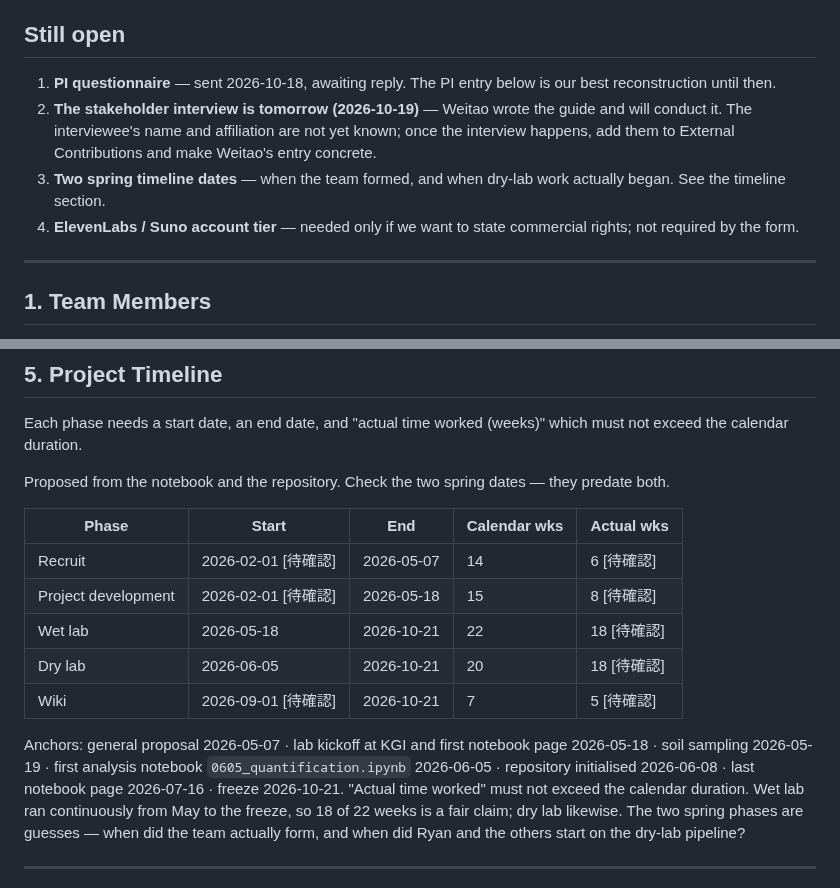
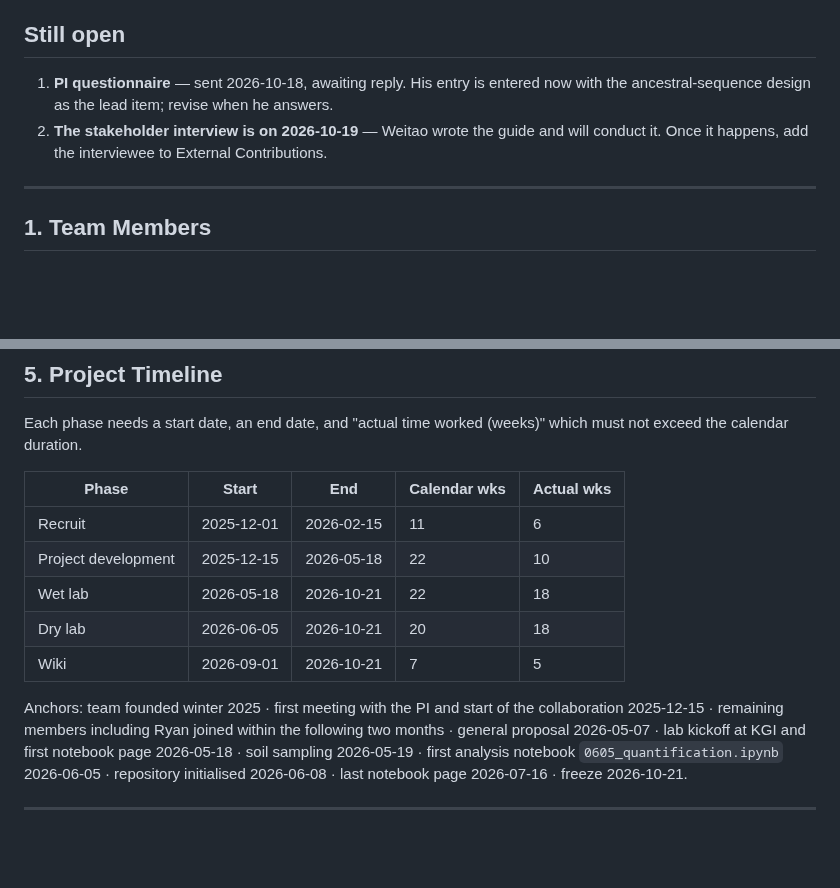
Before and after one commit to A1ex-Ch3n/igem-2026, a Markdown page: documents/2026-10-18_attribution_form_DRAFT.md, 2 parts joined by grey strips. Rendered like a GitHub page; blank space fills up the shorter version.

Commit message:
docs(attributions): fix the project timeline to the real founding dates
Team founded winter 2025; collaboration with the PI began 2025-12-15 and
the remaining members joined within two months.

Co-Authored-By: Claude Opus 5 <noreply@anthropic.com>

```diff
--- a/documents/2026-10-18_attribution_form_DRAFT.md
+++ b/documents/2026-10-18_attribution_form_DRAFT.md
@@ -7,10 +7,8 @@ Companion file: `2026-10-18_pi_contribution_questionnaire.md` — sent to the PI
 
 ## Still open
 
-1. **PI questionnaire** — sent 2026-10-18, awaiting reply. The PI entry below is our best reconstruction until then.
-2. **The stakeholder interview is tomorrow (2026-10-19)** — Weitao wrote the guide and will conduct it. The interviewee's name and affiliation are not yet known; once the interview happens, add them to External Contributions and make Weitao's entry concrete.
-3. **Two spring timeline dates** — when the team formed, and when dry-lab work actually began. See the timeline section.
-4. **ElevenLabs / Suno account tier** — needed only if we want to state commercial rights; not required by the form.
+1. **PI questionnaire** — sent 2026-10-18, awaiting reply. His entry is entered now with the ancestral-sequence design as the lead item; revise when he answers.
+2. **The stakeholder interview is on 2026-10-19** — Weitao wrote the guide and will conduct it. Once it happens, add the interviewee to External Contributions.
 
 ---
 
@@ -93,18 +91,15 @@ No other AI tools were used.
 
 Each phase needs a start date, an end date, and "actual time worked (weeks)" which must not exceed the calendar duration.
 
-Proposed from the notebook and the repository. Check the two spring dates — they predate both.
-
 | Phase | Start | End | Calendar wks | Actual wks |
 |---|---|---|---|---|
-| Recruit | 2026-02-01 [待確認] | 2026-05-07 | 14 | 6 [待確認] |
-| Project development | 2026-02-01 [待確認] | 2026-05-18 | 15 | 8 [待確認] |
-| Wet lab | 2026-05-18 | 2026-10-21 | 22 | 18 [待確認] |
-| Dry lab | 2026-06-05 | 2026-10-21 | 20 | 18 [待確認] |
-| Wiki | 2026-09-01 [待確認] | 2026-10-21 | 7 | 5 [待確認] |
+| Recruit | 2025-12-01 | 2026-02-15 | 11 | 6 |
+| Project development | 2025-12-15 | 2026-05-18 | 22 | 10 |
+| Wet lab | 2026-05-18 | 2026-10-21 | 22 | 18 |
+| Dry lab | 2026-06-05 | 2026-10-21 | 20 | 18 |
+| Wiki | 2026-09-01 | 2026-10-21 | 7 | 5 |
 
-Anchors: general proposal 2026-05-07 · lab kickoff at KGI and first notebook page 2026-05-18 · soil sampling 2026-05-19 · first analysis notebook `0605_quantification.ipynb` 2026-06-05 · repository initialised 2026-06-08 · last notebook page 2026-07-16 · freeze 2026-10-21.
-"Actual time worked" must not exceed the calendar duration. Wet lab ran continuously from May to the freeze, so 18 of 22 weeks is a fair claim; dry lab likewise. The two spring phases are guesses — when did the team actually form, and when did Ryan and the others start on the dry-lab pipeline?
+Anchors: team founded winter 2025 · first meeting with the PI and start of the collaboration 2025-12-15 · remaining members including Ryan joined within the following two months · general proposal 2026-05-07 · lab kickoff at KGI and first notebook page 2026-05-18 · soil sampling 2026-05-19 · first analysis notebook `0605_quantification.ipynb` 2026-06-05 · repository initialised 2026-06-08 · last notebook page 2026-07-16 · freeze 2026-10-21.
 
 ---
 Log: 2026-10-18 created from repo sweep + live form structure; same day updated with Alex's answers (Ryan, Weitao, Sarah, autumn bench work, Camille, Christan, offers, external contributors, sequencing provider), the all-plasmids-from-Twist correction, and Ashley/Anthropic account details. Not yet entered into the form.
```
